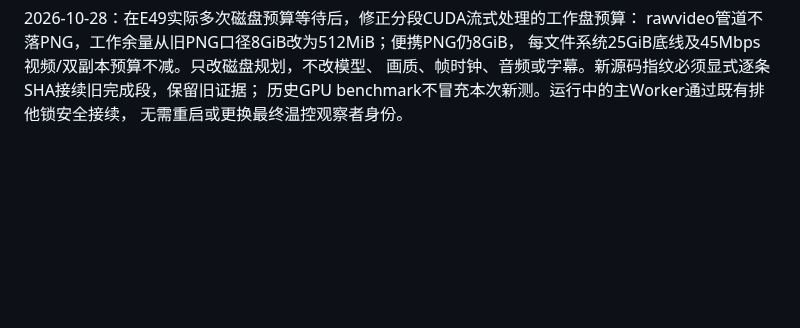
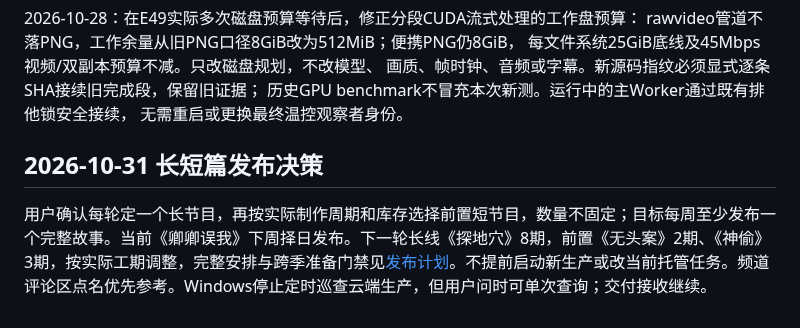
Before and after one commit to MOPELotus/Kwjd, a Markdown page: docs/DECISIONS.md, the part around the change. Rendered like a GitHub page; blank space fills up the shorter version.

Commit message:
Plan next story cycle and flexible weekly releases

```diff
--- a/docs/DECISIONS.md
+++ b/docs/DECISIONS.md
@@ -50,3 +50,8 @@ rawvideo管道不落PNG，工作余量从旧PNG口径8GiB改为512MiB；便携PN
 画质、帧时钟、音频或字幕。新源码指纹必须显式逐条SHA接续旧完成段，保留旧证据；
 历史GPU benchmark不冒充本次新测。运行中的主Worker通过既有排他锁安全接续，
 无需重启或更换最终温控观察者身份。
+
+
+## 2026-10-31 长短篇发布决策
+
+用户确认每轮定一个长节目，再按实际制作周期和库存选择前置短节目，数量不固定；目标每周至少发布一个完整故事。当前《卿卿误我》下周择日发布。下一轮长线《探地穴》8期，前置《无头案》2期、《神偷》3期，按实际工期调整，完整安排与跨季准备门禁见[发布计划](RELEASE_PLAN.md)。不提前启动新生产或改当前托管任务。频道评论区点名优先参考。Windows停止定时巡查云端生产，但用户问时可单次查询；交付接收继续。
```
Also changed, not shown: docs/RELEASE_PLAN.md (added, +30 -0 lines), docs/WORKFLOW.md (+5 -0 lines).
